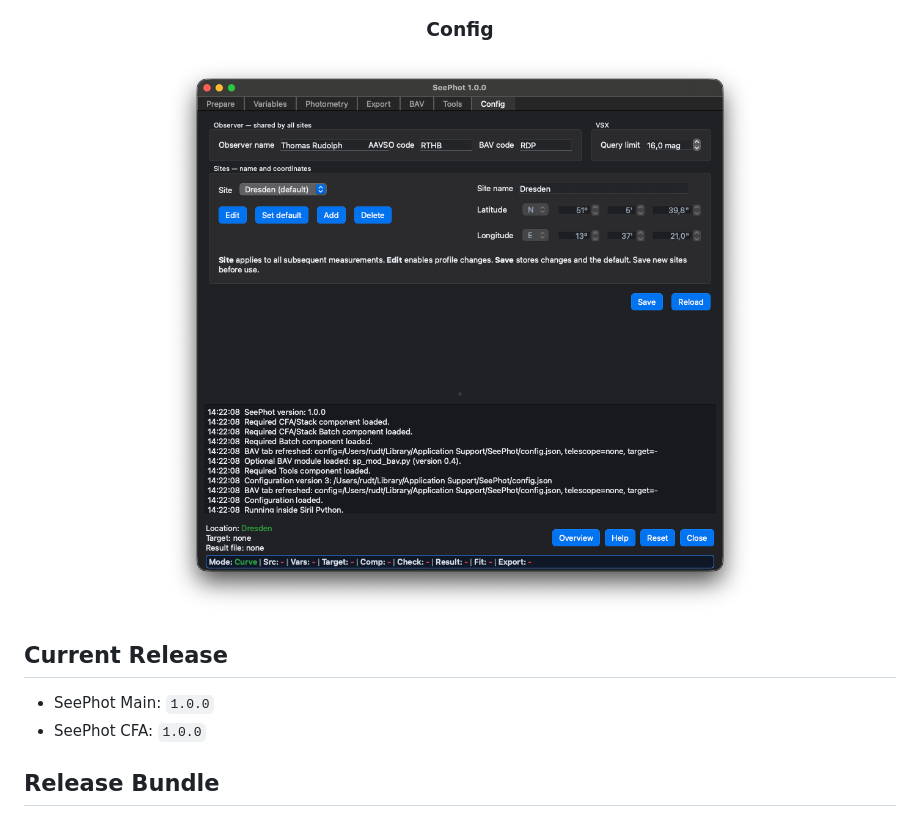
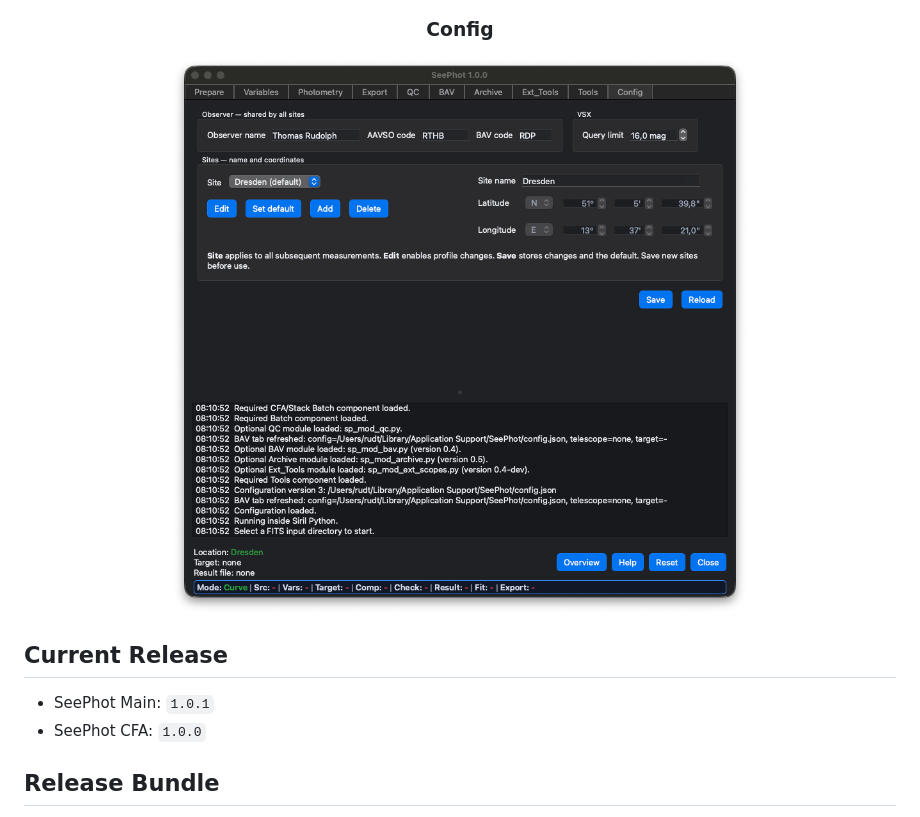
Before and after one commit to Aquarius58/SeePhot, a Markdown page: README.md, the part around the change. GitHub-like rendering; pictures changed too: screenshots/config.png.

```diff
--- a/README.md
+++ b/README.md
@@ -34,7 +34,7 @@ images. It can be opened from SeePhot or used independently in Siril.
 
 ## Current Release
 
-- SeePhot Main: `1.0.0`
+- SeePhot Main: `1.0.1`
 - SeePhot CFA: `1.0.0`
 
 ## Release Bundle
```
Also changed, not shown: CHANGELOG.md (+7 -0 lines), 2 other files.
